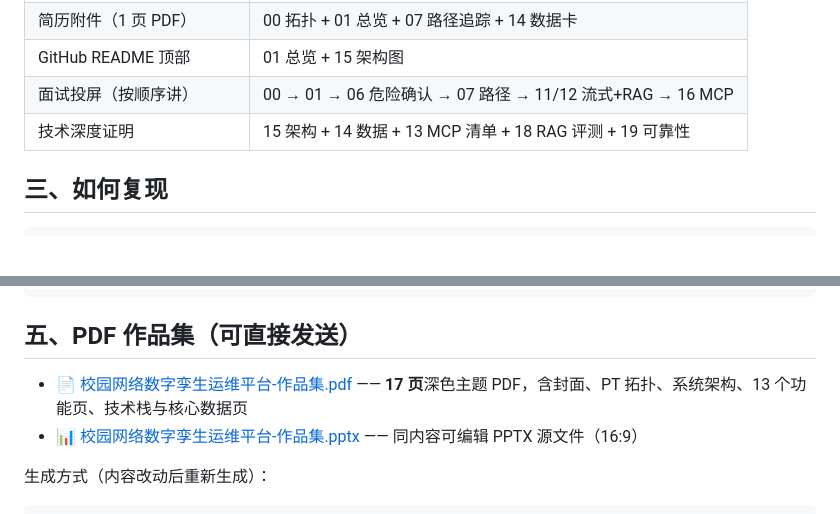
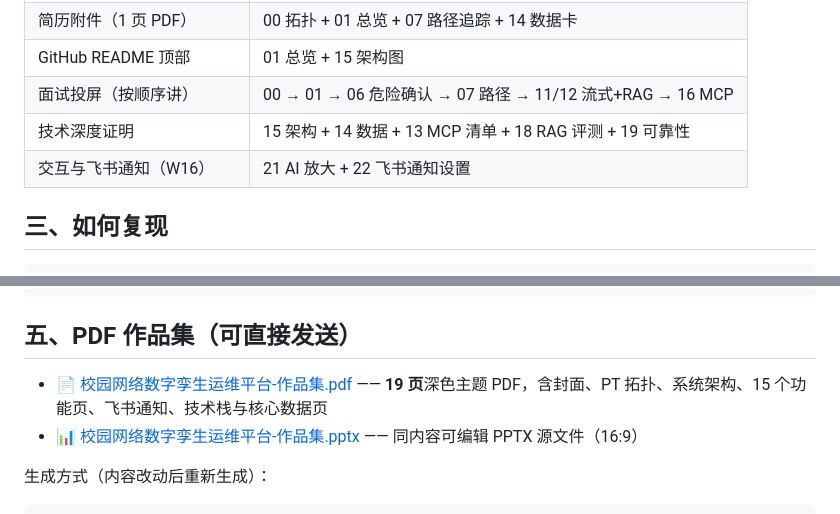
Before and after one commit to zz-147/campus-twin-portfolio, a Markdown page: 作品集.md, 2 parts joined by grey strips. Rendered like a GitHub page; blank space fills up the shorter version.

```diff
--- a/作品集.md
+++ b/作品集.md
@@ -168,6 +185,7 @@ MCP Inspector 2.13：`campus-twin` server **Connected (1258ms)**，协议 `MCP 2
 | GitHub README 顶部 | 01 总览 + 15 架构图 |
 | 面试投屏（按顺序讲） | 00 → 01 → 06 危险确认 → 07 路径 → 11/12 流式+RAG → 16 MCP |
 | 技术深度证明 | 15 架构 + 14 数据 + 13 MCP 清单 + 18 RAG 评测 + 19 可靠性 |
+| 交互与飞书通知（W16） | 21 AI 放大 + 22 飞书通知设置 |
 
 ## 三、如何复现
 
@@ -189,7 +207,7 @@ npm run smoke:w9 && npm run smoke
 
 ## 五、PDF 作品集（可直接发送）
 
-- 📄 [校园网络数字孪生运维平台-作品集.pdf](校园网络数字孪生运维平台-作品集.pdf) —— **17 页**深色主题 PDF，含封面、PT 拓扑、系统架构、13 个功能页、技术栈与核心数据页
+- 📄 [校园网络数字孪生运维平台-作品集.pdf](校园网络数字孪生运维平台-作品集.pdf) —— **19 页**深色主题 PDF，含封面、PT 拓扑、系统架构、15 个功能页、飞书通知、技术栈与核心数据页
 - 📊 [校园网络数字孪生运维平台-作品集.pptx](校园网络数字孪生运维平台-作品集.pptx) —— 同内容可编辑 PPTX 源文件（16:9）
 
 生成方式（内容改动后重新生成）：
```
Also changed, not shown: other parts of 作品集.md (+17 -0 lines), README.md (+5 -3 lines), 飞书接入说明.md (added, +397 -0 lines), 作品集截图/15-系统架构图.png, 作品集截图/21-AI对话框放大.png (added), 作品集截图/22-飞书通知设置.png (added), 2 other files.
